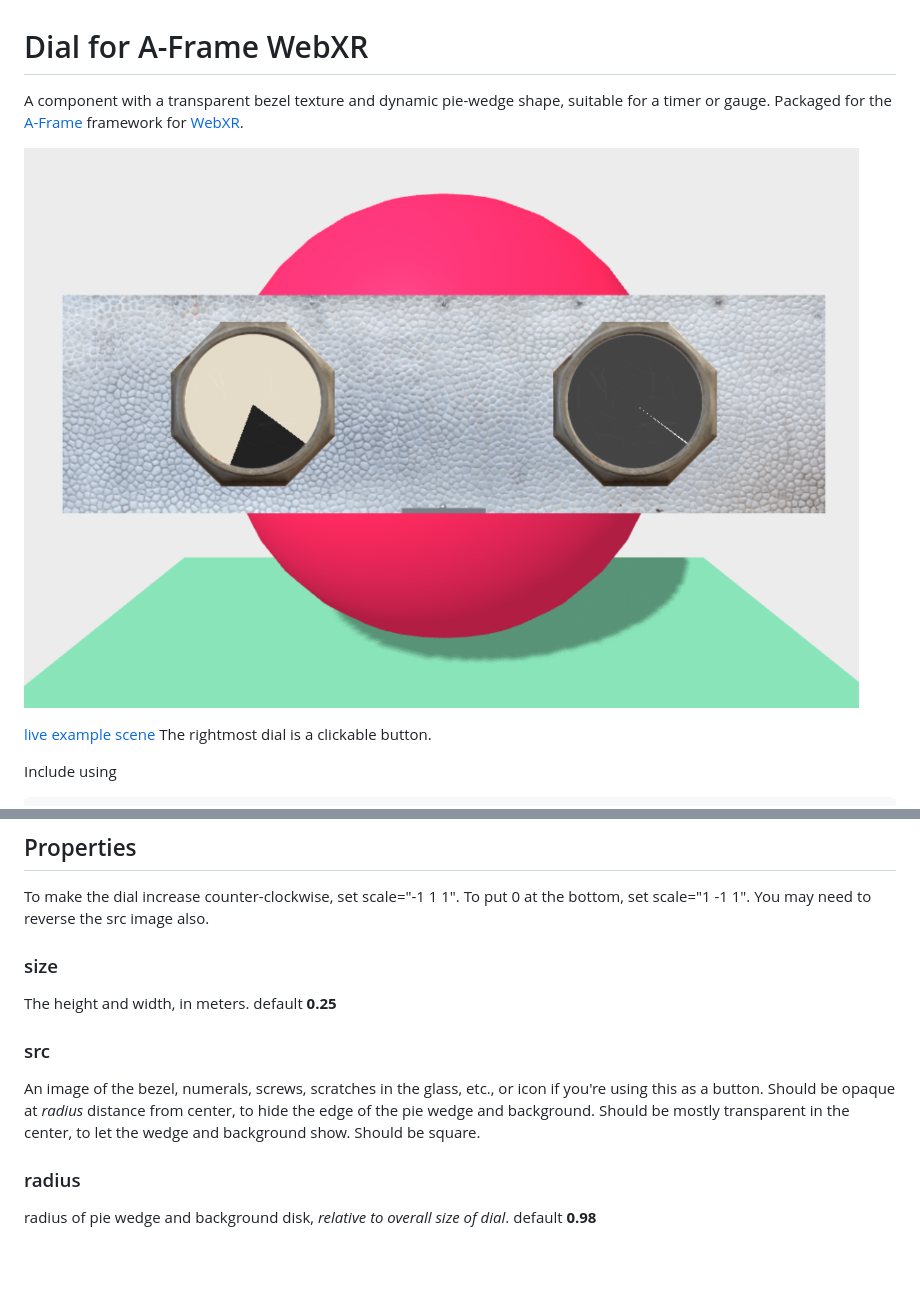
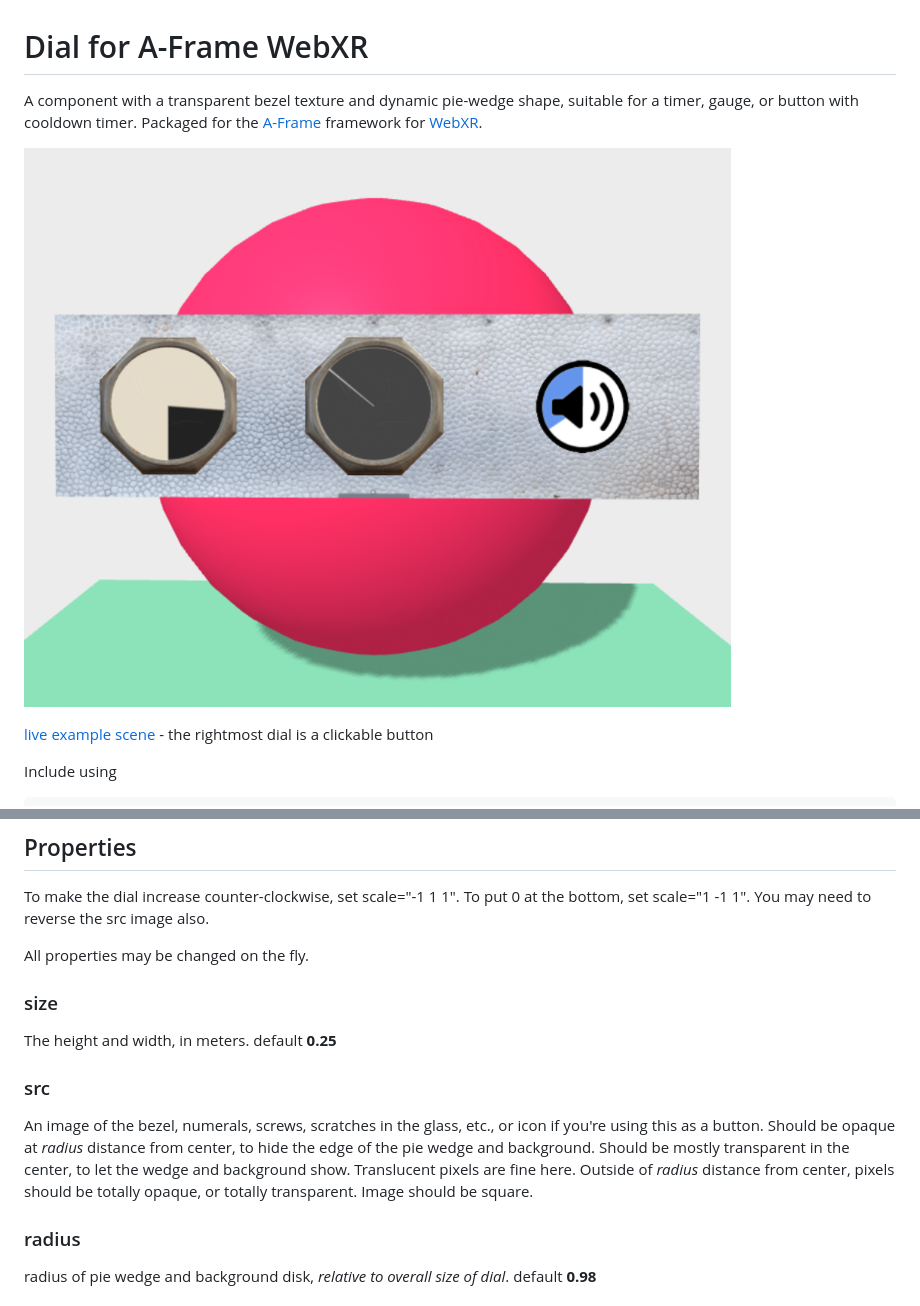
Before and after one commit to DougReeder/aframe-dial, a Markdown page: README.md, 2 parts joined by grey strips. Rendered like a GitHub page; pictures changed too: assets/dial-screenshot.png; blank space fills up the shorter version.

Commit message:
Updates version to 1.1.0

```diff
--- a/README.md
+++ b/README.md
@@ -1,11 +1,10 @@
 # Dial for A-Frame WebXR
 
-A component with a transparent bezel texture and dynamic pie-wedge shape, suitable for a timer or gauge. Packaged for the [A-Frame](https://aframe.io) framework for [WebXR](https://immersive-web.github.io/).
+A component with a transparent bezel texture and dynamic pie-wedge shape, suitable for a timer, gauge, or button with cooldown timer. Packaged for the [A-Frame](https://aframe.io) framework for [WebXR](https://immersive-web.github.io/).
 
 ![sample screenshot](assets/dial-screenshot.png)
 
-[live example scene](https://dougreeder.github.io/aframe-dial/example.html)
-The rightmost dial is a clickable button.
+[live example scene](https://dougreeder.github.io/aframe-dial/example.html) - the rightmost dial is a clickable button
 
 
 Include using
@@ -25,6 +24,8 @@ Basic use:
 ## Properties
 To make the dial increase counter-clockwise, set scale="-1 1 1". To put 0 at the bottom, set scale="1 -1 1".  You may need to reverse the src image also.
 
+All properties may be changed on the fly.
+
 ### size
 The height and width, in meters.
 default **0.25**
@@ -32,8 +33,9 @@ default **0.25**
 ### src
 An image of the bezel, numerals, screws, scratches in the glass, etc., or icon if you're using this as a button.
 Should be opaque at *radius* distance from center, to hide the edge of the pie wedge and background.
-Should be mostly transparent in the center, to let the wedge and background show.
-Should be square.
+Should be mostly transparent in the center, to let the wedge and background show. Translucent pixels are fine here.
+Outside of *radius* distance from center, pixels should be totally opaque, or totally transparent.
+Image should be square.
 
 ### radius
 radius of pie wedge and background disk, *relative to overall size of dial*.  default **0.98**
```
Also changed, not shown: other parts of README.md (+1 -1 lines), 2 other files.
